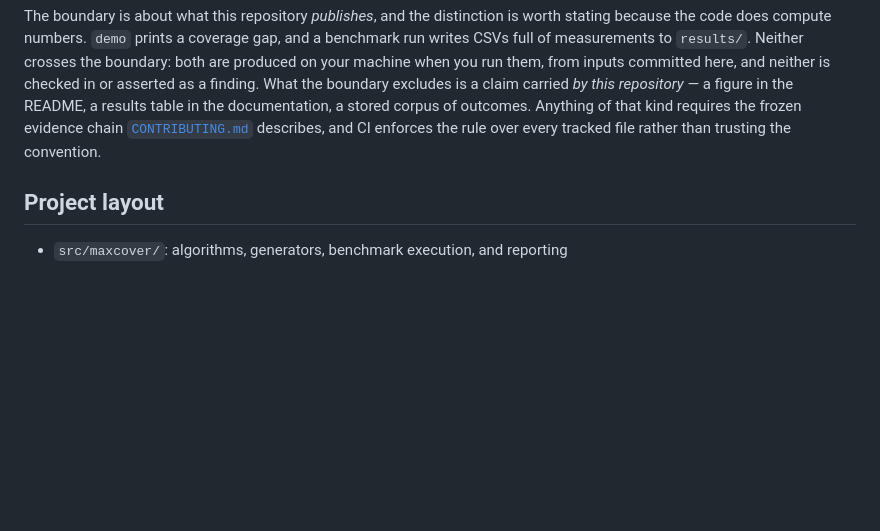
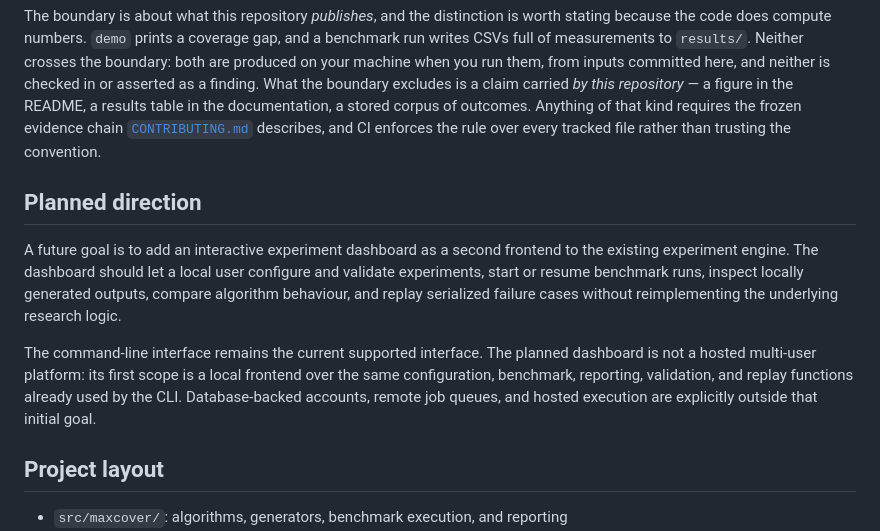
Before and after one commit to Mikoto-19909/greedy-failure-structures, a Markdown page: README.md, the part around the change. Rendered like a GitHub page; blank space fills up the shorter version.

Commit message:
docs: record dashboard as a future goal

```diff
--- a/README.md
+++ b/README.md
@@ -139,6 +139,20 @@ Anything of that kind requires the frozen evidence chain
 [`CONTRIBUTING.md`](CONTRIBUTING.md) describes, and CI enforces the rule over
 every tracked file rather than trusting the convention.
 
+## Planned direction
+
+A future goal is to add an interactive experiment dashboard as a second frontend
+to the existing experiment engine. The dashboard should let a local user
+configure and validate experiments, start or resume benchmark runs, inspect
+locally generated outputs, compare algorithm behaviour, and replay serialized
+failure cases without reimplementing the underlying research logic.
+
+The command-line interface remains the current supported interface. The planned
+dashboard is not a hosted multi-user platform: its first scope is a local
+frontend over the same configuration, benchmark, reporting, validation, and
+replay functions already used by the CLI. Database-backed accounts, remote job
+queues, and hosted execution are explicitly outside that initial goal.
+
 ## Project layout
 
 - `src/maxcover/`: algorithms, generators, benchmark execution, and reporting
```
